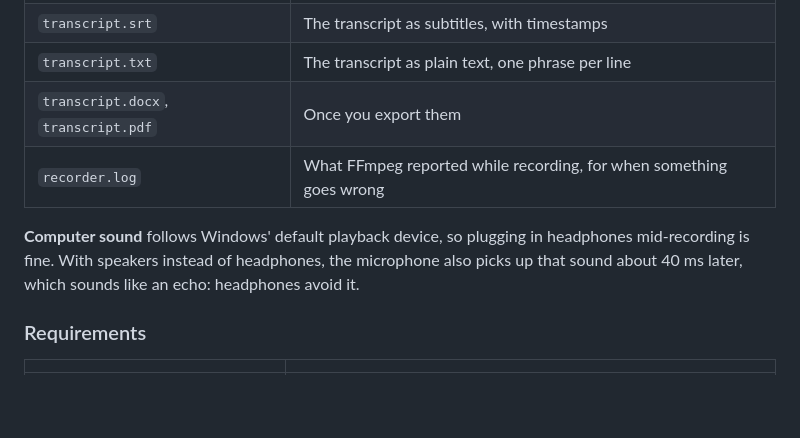
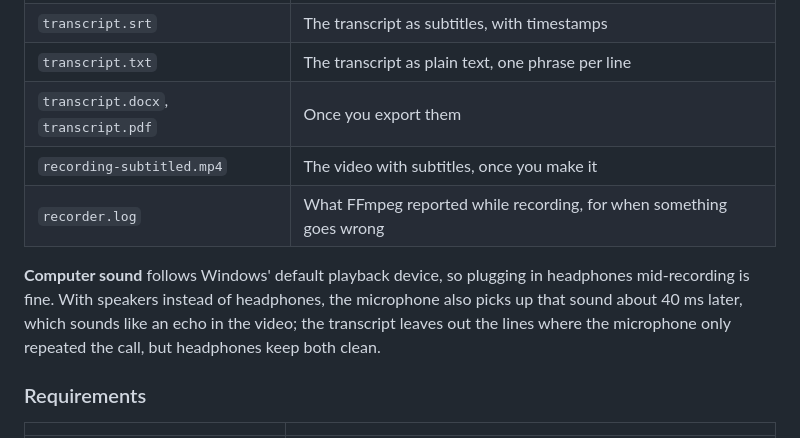
Before and after one commit to ignaciochiappero/cronista, a Markdown page: README.md, the part around one of its changes. Rendered like a GitHub page; blank space fills up the shorter version.

```diff
--- a/README.md
+++ b/README.md
@@ -50,9 +53,10 @@ Each recording has its own folder in `Videos\Cronista`:
 | `transcript.srt` | The transcript as subtitles, with timestamps |
 | `transcript.txt` | The transcript as plain text, one phrase per line |
 | `transcript.docx`, `transcript.pdf` | Once you export them |
+| `recording-subtitled.mp4` | The video with subtitles, once you make it |
 | `recorder.log` | What FFmpeg reported while recording, for when something goes wrong |
 
-**Computer sound** follows Windows' default playback device, so plugging in headphones mid-recording is fine. With speakers instead of headphones, the microphone also picks up that sound about 40 ms later, which sounds like an echo: headphones avoid it.
+**Computer sound** follows Windows' default playback device, so plugging in headphones mid-recording is fine. With speakers instead of headphones, the microphone also picks up that sound about 40 ms later, which sounds like an echo in the video; the transcript leaves out the lines where the microphone only repeated the call, but headphones keep both clean.
 
 ### Requirements
 
```
Also changed, not shown: other parts of README.md (+15 -10 lines), README.es.md (+12 -8 lines), SECURITY.md (+5 -5 lines), docs/screenshot-es.png, docs/screenshot.png, 2 other files.
